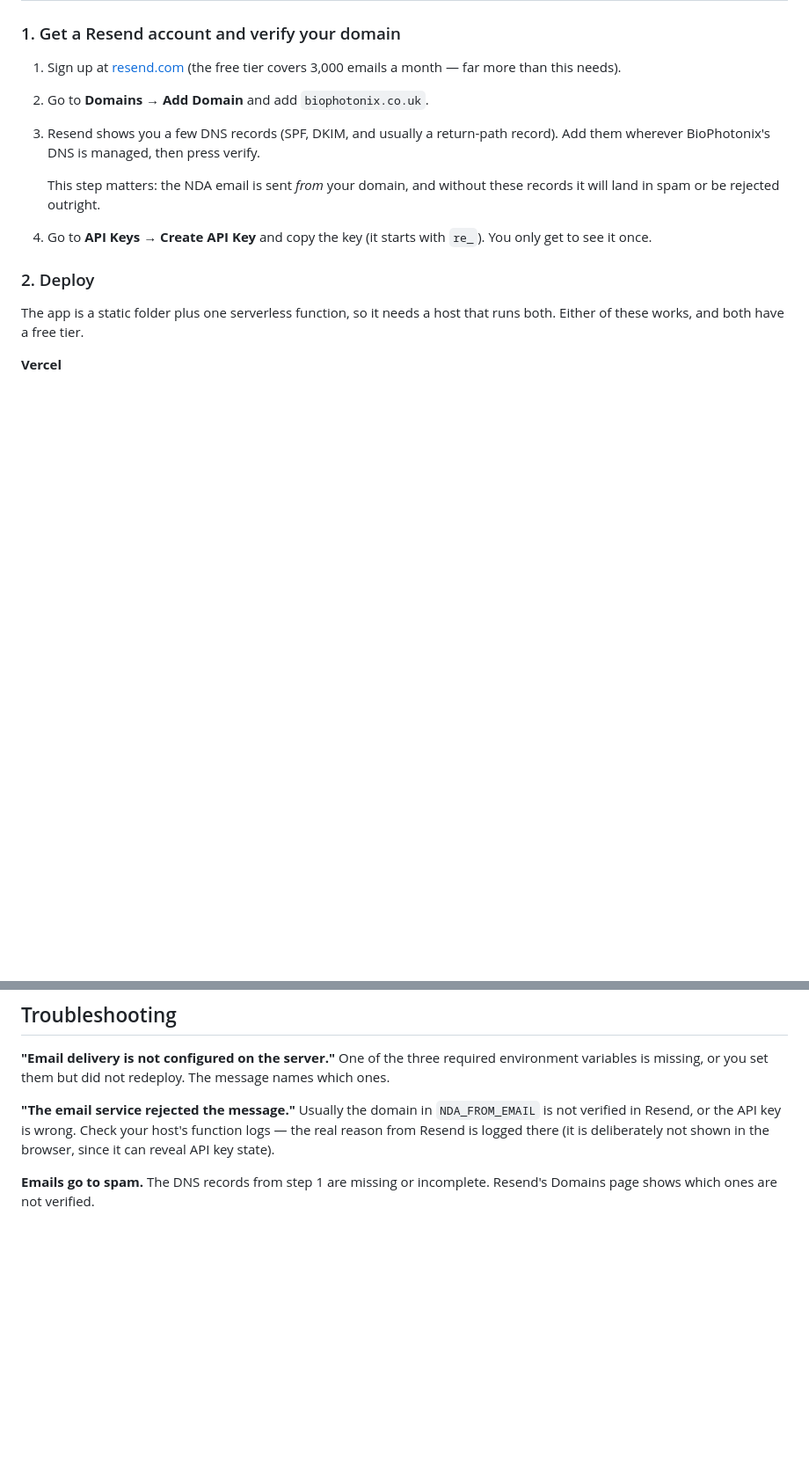
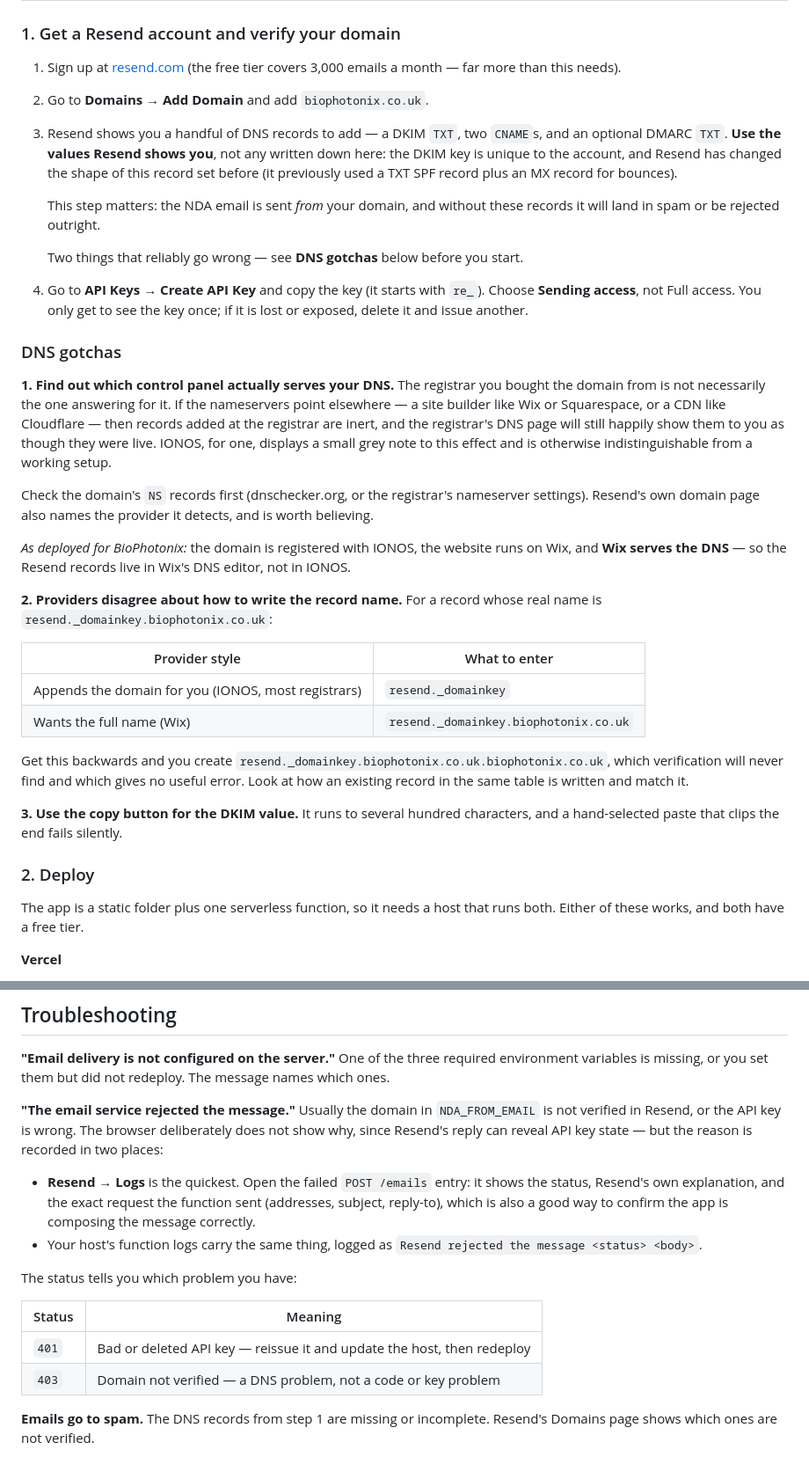
Before and after one commit to BioPhotonix/NDA-App, a Markdown page: README.md, 2 parts joined by grey strips. Shown at 88% size. Rendered like a GitHub page; blank space fills up the shorter version.

Commit message:
Correct the DNS setup docs and record the live deployment
The setup guide described Resend's older record set (a TXT SPF record plus an
MX record for bounces). Resend now issues a DKIM TXT and two CNAMEs, so the
written-out records were wrong. Point at whatever Resend shows instead, and
note that the shape has changed before.

Add a DNS gotchas section covering the two things that actually went wrong
during setup:

- The registrar is not necessarily serving the domain's DNS. Here the domain
  is registered with IONOS but Wix answers for it, so records added in the
  IONOS panel were inert — and IONOS displays them as though they were live.
  Check the NS records first.
- Providers disagree on whether the record name includes the domain. IONOS
  appends it; Wix wants it written out. Getting it backwards silently creates
  a doubled name that verification can never find.

Also point troubleshooting at Resend's own Logs page, which gives the failing
status and its reason directly, and explain what 401 and 403 each mean —
a bad key versus an unverified domain need completely different fixes.

Record the live deployment in CLAUDE.md: Netlify (Vercel's free tier is
non-commercial), the site URL, and where the DNS actually lives.

Co-Authored-By: Claude Opus 5 <noreply@anthropic.com>
Claude-Session: https://claude.ai/code/session_01XDxqUHmUBEtEyC5MWGSJSj

```diff
--- a/README.md
+++ b/README.md
@@ -14,13 +14,53 @@ re-attaching by hand.
 1. Sign up at [resend.com](https://resend.com) (the free tier covers 3,000
    emails a month — far more than this needs).
 2. Go to **Domains → Add Domain** and add `biophotonix.co.uk`.
-3. Resend shows you a few DNS records (SPF, DKIM, and usually a return-path
-   record). Add them wherever BioPhotonix's DNS is managed, then press verify.
+3. Resend shows you a handful of DNS records to add — a DKIM `TXT`, two
+   `CNAME`s, and an optional DMARC `TXT`. **Use the values Resend shows you**,
+   not any written down here: the DKIM key is unique to the account, and Resend
+   has changed the shape of this record set before (it previously used a TXT
+   SPF record plus an MX record for bounces).
 
    This step matters: the NDA email is sent *from* your domain, and without
    these records it will land in spam or be rejected outright.
+
+   Two things that reliably go wrong — see **DNS gotchas** below before you
+   start.
 4. Go to **API Keys → Create API Key** and copy the key (it starts with `re_`).
-   You only get to see it once.
+   Choose **Sending access**, not Full access. You only get to see the key once;
+   if it is lost or exposed, delete it and issue another.
+
+### DNS gotchas
+
+**1. Find out which control panel actually serves your DNS.** The registrar you
+bought the domain from is not necessarily the one answering for it. If the
+nameservers point elsewhere — a site builder like Wix or Squarespace, or a CDN
+like Cloudflare — then records added at the registrar are inert, and the
+registrar's DNS page will still happily show them to you as though they were
+live. IONOS, for one, displays a small grey note to this effect and is otherwise
+indistinguishable from a working setup.
+
+Check the domain's `NS` records first (dnschecker.org, or the registrar's
+nameserver settings). Resend's own domain page also names the provider it
+detects, and is worth believing.
+
+*As deployed for BioPhotonix:* the domain is registered with IONOS, the website
+runs on Wix, and **Wix serves the DNS** — so the Resend records live in Wix's
+DNS editor, not in IONOS.
+
+**2. Providers disagree about how to write the record name.** For a record whose
+real name is `resend._domainkey.biophotonix.co.uk`:
+
+| Provider style | What to enter |
+|---|---|
+| Appends the domain for you (IONOS, most registrars) | `resend._domainkey` |
+| Wants the full name (Wix) | `resend._domainkey.biophotonix.co.uk` |
+
+Get this backwards and you create `resend._domainkey.biophotonix.co.uk.biophotonix.co.uk`,
+which verification will never find and which gives no useful error. Look at how
+an existing record in the same table is written and match it.
+
+**3. Use the copy button for the DKIM value.** It runs to several hundred
+characters, and a hand-selected paste that clips the end fails silently.
 
 ### 2. Deploy
 
@@ -141,9 +181,22 @@ did not redeploy. The message names which ones.
 
 **"The email service rejected the message."**
 Usually the domain in `NDA_FROM_EMAIL` is not verified in Resend, or the API key
-is wrong. Check your host's function logs — the real reason from Resend is
-logged there (it is deliberately not shown in the browser, since it can reveal
-API key state).
+is wrong. The browser deliberately does not show why, since Resend's reply can
+reveal API key state — but the reason is recorded in two places:
+
+- **Resend → Logs** is the quickest. Open the failed `POST /emails` entry: it
+  shows the status, Resend's own explanation, and the exact request the function
+  sent (addresses, subject, reply-to), which is also a good way to confirm the
+  app is composing the message correctly.
+- Your host's function logs carry the same thing, logged as
+  `Resend rejected the message <status> <body>`.
+
+The status tells you which problem you have:
+
+| Status | Meaning |
+|---|---|
+| `401` | Bad or deleted API key — reissue it and update the host, then redeploy |
+| `403` | Domain not verified — a DNS problem, not a code or key problem |
 
 **Emails go to spam.** The DNS records from step 1 are missing or incomplete.
 Resend's Domains page shows which ones are not verified.
```
Also changed, not shown: CLAUDE.md (+11 -0 lines).
